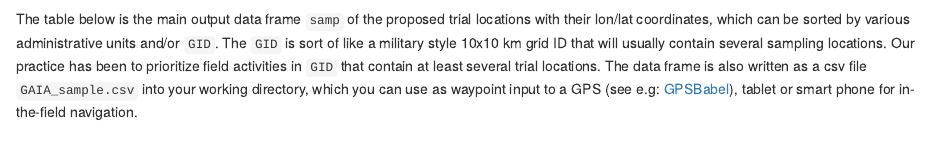
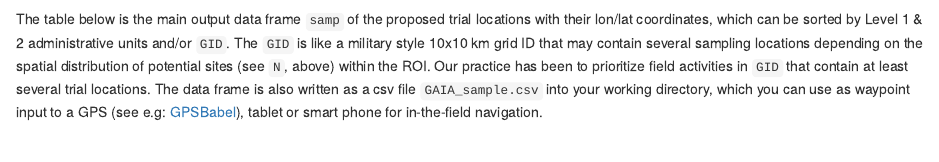
Before and after one commit to mgwalsh/Notebooks, an R Markdown document (GAIA_sample.Rmd): the page in a window 1100 px wide, from 3970 px down. Rendered offline with R 4.5, knitr and Pandoc, with nearby package versions; some code elsewhere in the file could not run offline; a font, style sheet, LaTeX package, included part or bibliography that could not be used is replaced or left out.

````diff
--- a/GAIA_sample.Rmd
+++ b/GAIA_sample.Rmd
@@ -114,7 +114,7 @@
 write.csv(samp, "GAIA_sample.csv", row.names = F)
 ```
 
-The table below is the main output data frame `samp` of the proposed trial locations with their lon/lat coordinates, which can be sorted by various administrative units and/or `GID`. The `GID` is sort of like a military style 10x10 km grid ID that will usually contain several sampling locations. Our practice has been to prioritize field activities in `GID` that contain at least several trial locations. The data frame is also written as a csv file `GAIA_sample.csv` into your working directory, which you can use as waypoint input to a GPS (see e.g: [GPSBabel](https://www.gpsbabel.org)), tablet or smart phone for in-the-field navigation.
+The table below is the main output data frame `samp` of the proposed trial locations with their lon/lat coordinates, which can be sorted by Level 1 & 2 administrative units and/or `GID`. The `GID` is like a military style 10x10 km grid ID that may contain several sampling locations depending on the spatial distribution of potential sites (see `N`, above) within the ROI. Our practice has been to prioritize field activities in `GID` that contain at least several trial locations. The data frame is also written as a csv file `GAIA_sample.csv` into your working directory, which you can use as waypoint input to a GPS (see e.g: [GPSBabel](https://www.gpsbabel.org)), tablet or smart phone for in-the-field navigation.
 
 \
 ```{r, echo=FALSE}
````
